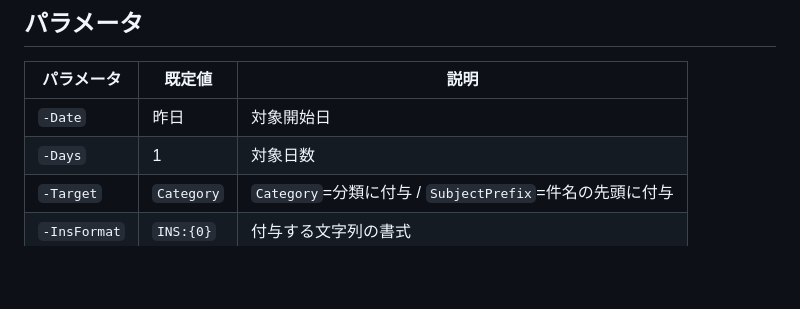
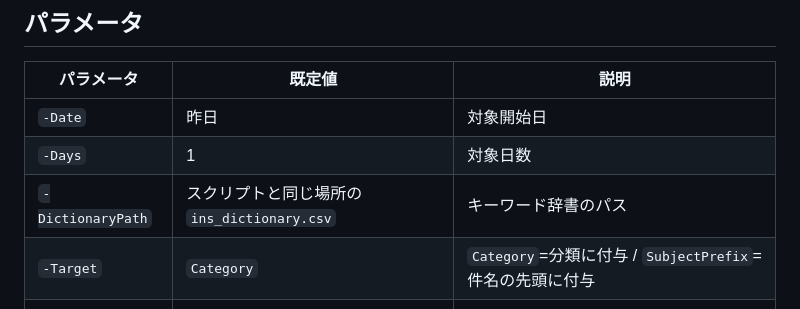
Before and after one commit to ginchankawaii/claude-code-book-template, a Markdown page: tools/outlook-ins-tagger/README.md, the part around the change. Rendered like a GitHub page; blank space fills up the shorter version.

```diff
--- a/tools/outlook-ins-tagger/README.md
+++ b/tools/outlook-ins-tagger/README.md
@@ -69,6 +69,7 @@ INS    合計時間  件数
 |---|---|---|
 | `-Date` | 昨日 | 対象開始日 |
 | `-Days` | 1 | 対象日数 |
+| `-DictionaryPath` | スクリプトと同じ場所の `ins_dictionary.csv` | キーワード辞書のパス |
 | `-Target` | `Category` | `Category`=分類に付与 / `SubjectPrefix`=件名の先頭に付与 |
 | `-InsFormat` | `INS:{0}` | 付与する文字列の書式 |
 | `-Apply` | なし | 付けたときだけ実際に書き込む(既定はドライラン) |
```
Also changed, not shown: tools/config-checker/README.md (+4 -2 lines).
